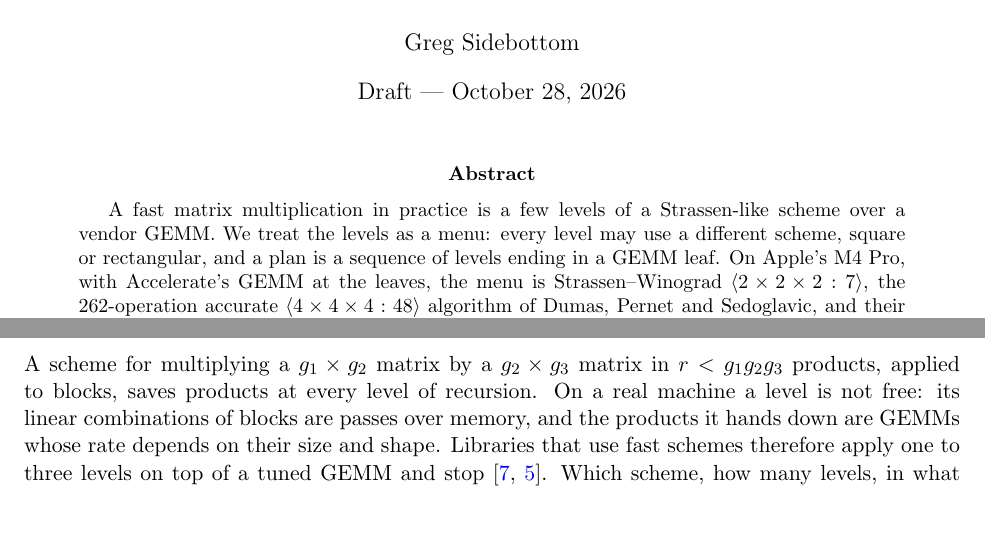
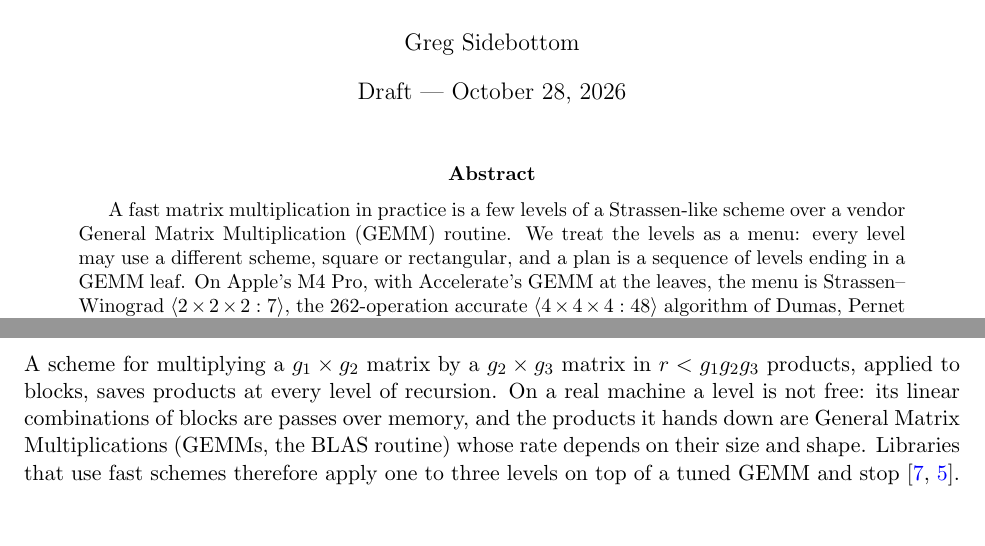
Before and after one commit to gsidebottom/logic, a LaTeX paper (doc/matmul_mixed_levels.tex): two parts of page 1 of 21, joined at a grey line, cut so that both start at the same text. Compiled offline with pdfLaTeX.

Commit message:
practical fmm report: General Matrix Multiplication (GEMM) written out at its first use in the abstract and in the body; Greg asked, and asked whether "vendor GEMM hardware" would be right: no, GEMM is the BLAS routine, which the vendor's library runs on the SME hardware, so the abstract says a vendor GEMM routine. Not pushed.
Co-Authored-By: Claude Fable 5.1 <noreply@anthropic.com>

```diff
--- a/doc/matmul_mixed_levels.tex
+++ b/doc/matmul_mixed_levels.tex
@@ -31,7 +31,8 @@ over a vendor GEMM, chosen by a calibrated planner}
 
 \begin{abstract}
 A fast matrix multiplication in practice is a few levels of a Strassen-like
-scheme over a vendor GEMM.  We treat the levels as a menu: every level may use
+scheme over a vendor General Matrix Multiplication (GEMM) routine.  We treat
+the levels as a menu: every level may use
 a different scheme, square or rectangular, and a plan is a sequence of levels
 ending in a GEMM leaf.  On Apple's M4~Pro, with Accelerate's GEMM at the
 leaves, the menu is Strassen--Winograd $\mm{2\times2\times2:7}$, the
@@ -73,7 +74,8 @@ in C and in Rust, agree bit for bit.
 A scheme for multiplying a $g_1\times g_2$ matrix by a $g_2\times g_3$ matrix
 in $r<g_1g_2g_3$ products, applied to blocks, saves products at every level of
 recursion.  On a real machine a level is not free: its linear combinations of
-blocks are passes over memory, and the products it hands down are GEMMs whose
+blocks are passes over memory, and the products it hands down are General
+Matrix Multiplications (GEMMs, the BLAS routine) whose
 rate depends on their size and shape.  Libraries that use fast schemes
 therefore apply one to three levels on top of a tuned GEMM and stop
 \cite{HSvdG16,DPSST26}.  Which scheme, how many levels, in what order, and at
```
Also changed, not shown: doc/matmul_mixed_levels.pdf.
